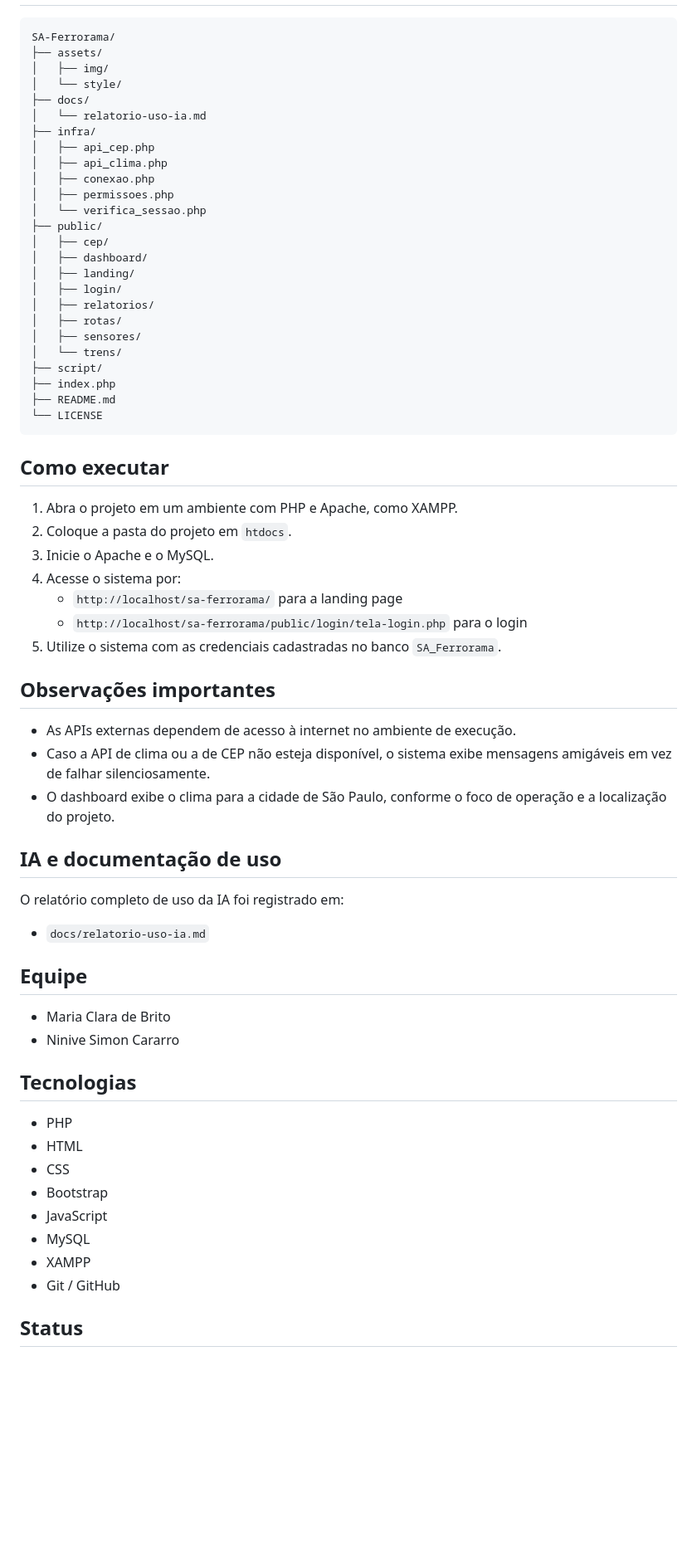
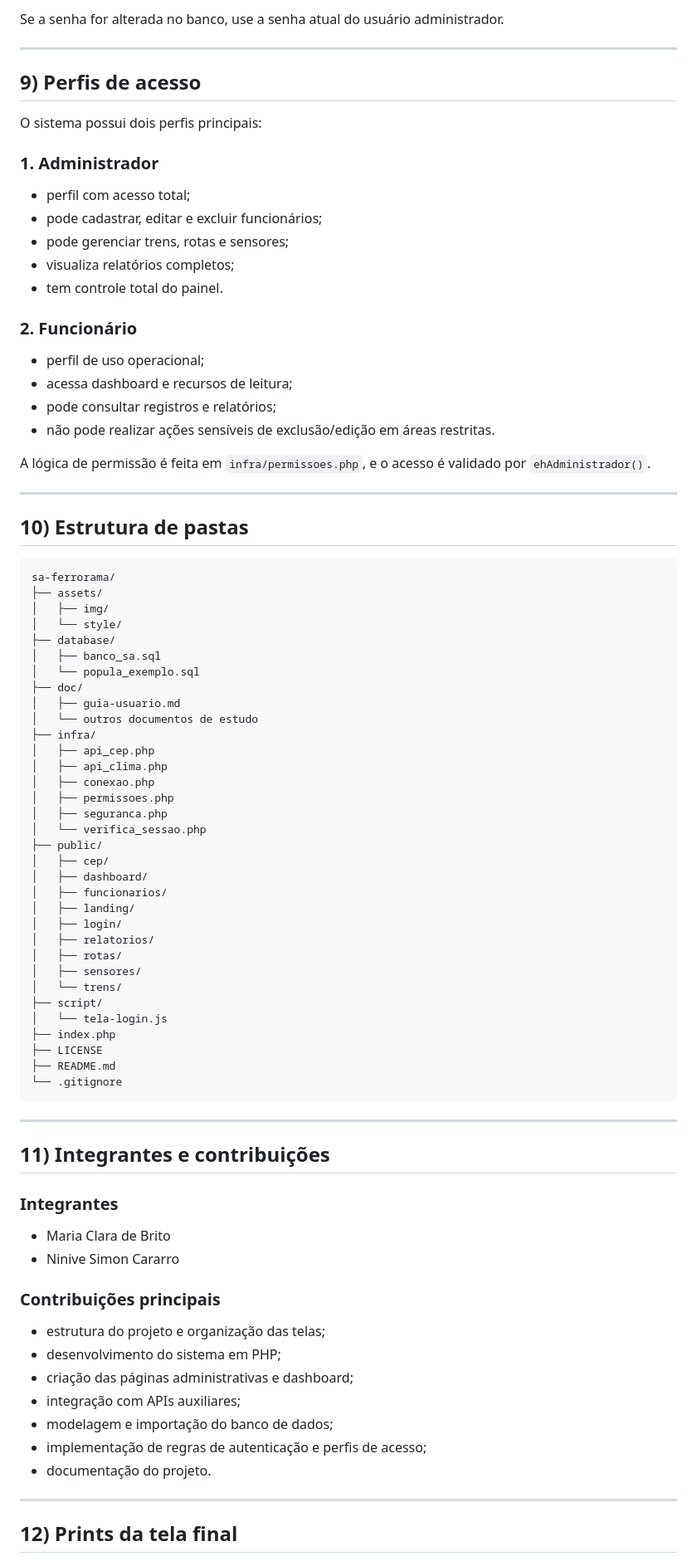
Before and after one commit to NiniveSC/sa-ferrorama, a Markdown page: README.md, the part around one of its changes. Shown at 83% size. Drawn GitHub-style; blank space fills up the shorter version.

Commit message:
up - atualizações no readme

````diff
--- a/README.md
+++ b/README.md
@@ -32,20 +138,52 @@ O Ferrorama é uma solução voltada para monitoramento operacional de trens, se
+Se a senha for alterada no banco, use a senha atual do usuário administrador.
+
+---
+
+## 9) Perfis de acesso
+
+O sistema possui dois perfis principais:
+
+### 1. Administrador
+- perfil com acesso total;
+- pode cadastrar, editar e excluir funcionários;
+- pode gerenciar trens, rotas e sensores;
+- visualiza relatórios completos;
+- tem controle total do painel.
+
+### 2. Funcionário
+- perfil de uso operacional;
+- acessa dashboard e recursos de leitura;
+- pode consultar registros e relatórios;
+- não pode realizar ações sensíveis de exclusão/edição em áreas restritas.
+
+A lógica de permissão é feita em `infra/permissoes.php`, e o acesso é validado por `ehAdministrador()`.
+
+---
+
+## 10) Estrutura de pastas
 
 ```text
-SA-Ferrorama/
+sa-ferrorama/
 ├── assets/
 │   ├── img/
 │   └── style/
-├── docs/
-│   └── relatorio-uso-ia.md
+├── database/
+│   ├── banco_sa.sql
+│   └── popula_exemplo.sql
+├── doc/
+│   ├── guia-usuario.md
+│   └── outros documentos de estudo
 ├── infra/
 │   ├── api_cep.php
 │   ├── api_clima.php
 │   ├── conexao.php
 │   ├── permissoes.php
+│   ├── seguranca.php
 │   └── verifica_sessao.php
 ├── public/
 │   ├── cep/
 │   ├── dashboard/
+│   ├── funcionarios/
 │   ├── landing/
 │   ├── login/
 │   ├── relatorios/
@@ -53,47 +191,31 @@ SA-Ferrorama/
 │   ├── sensores/
 │   └── trens/
 ├── script/
+│   └── tela-login.js
 ├── index.php
+├── LICENSE
 ├── README.md
-└── LICENSE
+└── .gitignore
 ```
 
-## Como executar
+---
 
-1. Abra o projeto em um ambiente com PHP e Apache, como XAMPP.
-2. Coloque a pasta do projeto em `htdocs`.
-3. Inicie o Apache e o MySQL.
-4. Acesse o sistema por:
-   - `http://localhost/sa-ferrorama/` para a landing page
-   - `http://localhost/sa-ferrorama/public/login/tela-login.php` para o login
-5. Utilize o sistema com as credenciais cadastradas no banco `SA_Ferrorama`.
+## 11) Integrantes e contribuições
 
-## Observações importantes
-
-- As APIs externas dependem de acesso à internet no ambiente de execução.
-- Caso a API de clima ou a de CEP não esteja disponível, o sistema exibe mensagens amigáveis em vez de falhar silenciosamente.
-- O dashboard exibe o clima para a cidade de São Paulo, conforme o foco de operação e a localização do projeto.
-
-## IA e documentação de uso
-
-O relatório completo de uso da IA foi registrado em:
-- `docs/relatorio-uso-ia.md`
-
-## Equipe
-
+### Integrantes
 - Maria Clara de Brito
 - Ninive Simon Cararro
 
-## Tecnologias
+### Contribuições principais
+- estrutura do projeto e organização das telas;
+- desenvolvimento do sistema em PHP;
+- criação das páginas administrativas e dashboard;
+- integração com APIs auxiliares;
+- modelagem e importação do banco de dados;
+- implementação de regras de autenticação e perfis de acesso;
+- documentação do projeto.
 
-- PHP
-- HTML
-- CSS
-- Bootstrap
-- JavaScript
-- MySQL
-- XAMPP
-- Git / GitHub
+---
 
-## Status
+## 12) Prints da tela final
 
````
Also changed, not shown: other parts of README.md (+163 -22 lines).
